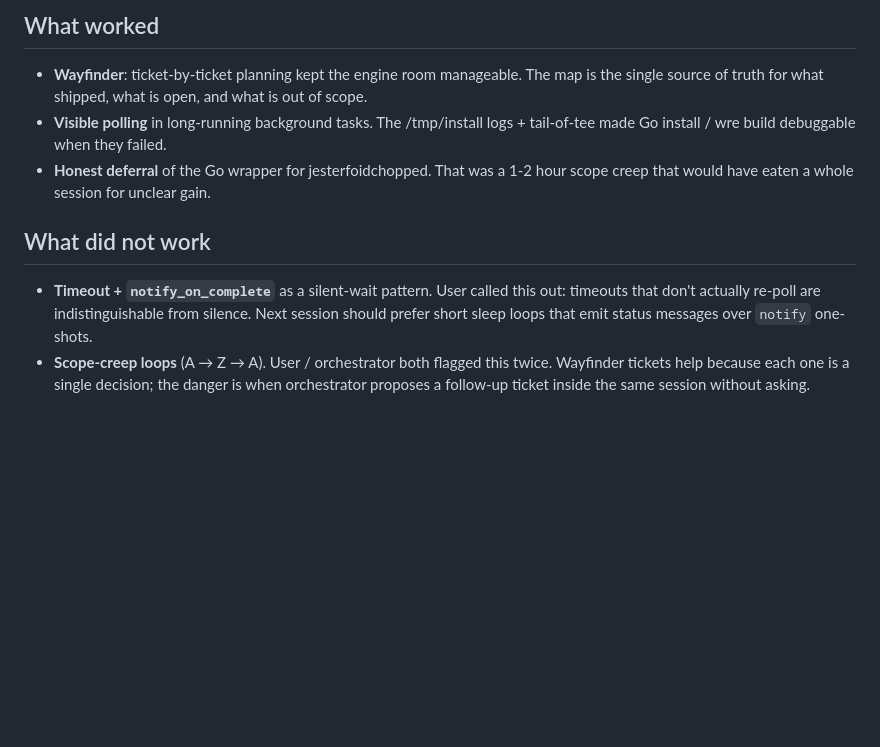
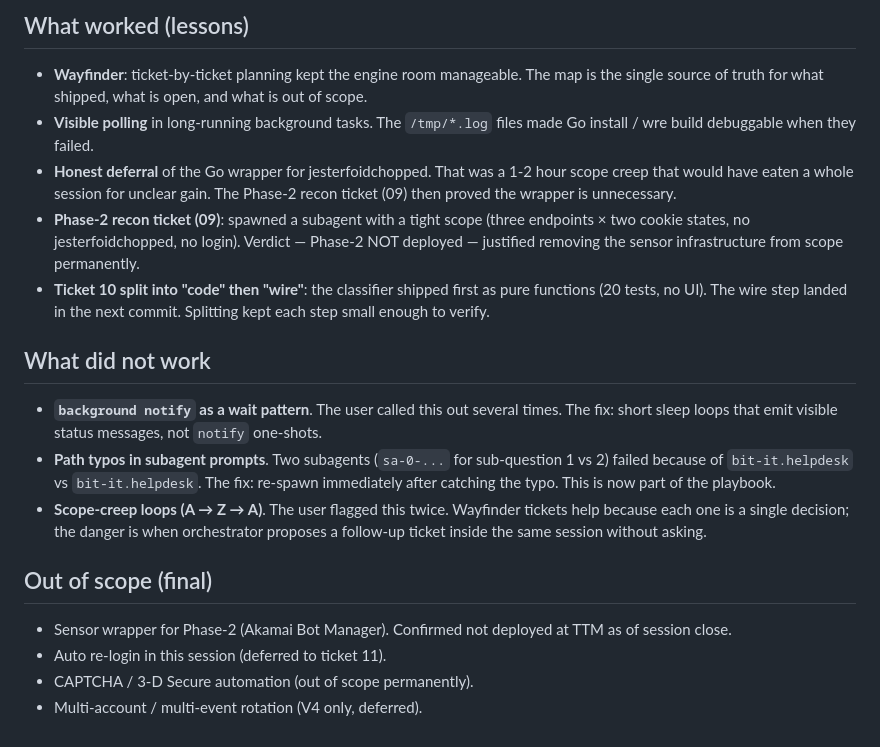
Before and after one commit to Olay097056/bot_budcon, a Markdown page: HANDOFF.md, the part around one of its changes. Rendered like a GitHub page; blank space fills up the shorter version.

```diff
--- a/HANDOFF.md
+++ b/HANDOFF.md
@@ -55,24 +95,44 @@ User signaled scope-creep loop risk (timeout "ไม่เคยใช้งา
 
-## What worked
+## What worked (lessons)
 
-- **Wayfinder**: ticket-by-ticket planning kept the engine room
-  manageable. The map is the single source of truth for what
-  shipped, what is open, and what is out of scope.
+- **Wayfinder**: ticket-by-ticket planning kept the engine
+  room manageable. The map is the single source of truth for
+  what shipped, what is open, and what is out of scope.
 - **Visible polling** in long-running background tasks. The
-  /tmp/install logs + tail-of-tee made Go install / wre build
-  debuggable when they failed.
+  `/tmp/*.log` files made Go install / wre build debuggable
+  when they failed.
 - **Honest deferral** of the Go wrapper for jesterfoidchopped.
-  That was a 1-2 hour scope creep that would have eaten a
-  whole session for unclear gain.
+  That was a 1-2 hour scope creep that would have eaten a whole
+  session for unclear gain. The Phase-2 recon ticket (09) then
+  proved the wrapper is unnecessary.
+- **Phase-2 recon ticket (09)**: spawned a subagent with a
+  tight scope (three endpoints × two cookie states, no
+  jesterfoidchopped, no login). Verdict — Phase-2 NOT deployed
+  — justified removing the sensor infrastructure from scope
+  permanently.
+- **Ticket 10 split into "code" then "wire"**: the classifier
+  shipped first as pure functions (20 tests, no UI). The wire
+  step landed in the next commit. Splitting kept each step
+  small enough to verify.
 
 ## What did not work
 
-- **Timeout + `notify_on_complete`** as a silent-wait pattern.
-  User called this out: timeouts that don't actually re-poll are
-  indistinguishable from silence. Next session should prefer
-  short sleep loops that emit status messages over `notify`
-  one-shots.
-- **Scope-creep loops** (A → Z → A). User / orchestrator both
-  flagged this twice. Wayfinder tickets help because each one is
-  a single decision; the danger is when orchestrator proposes a
+- **`background notify` as a wait pattern**. The user called
+  this out several times. The fix: short sleep loops that
+  emit visible status messages, not `notify` one-shots.
+- **Path typos in subagent prompts**. Two subagents (`sa-0-...`
+  for sub-question 1 vs 2) failed because of `bit-it.helpdesk`
+  vs `bit-it.helpdesk`. The fix: re-spawn immediately after
+  catching the typo. This is now part of the playbook.
+- **Scope-creep loops (A → Z → A)**. The user flagged this
+  twice. Wayfinder tickets help because each one is a single
+  decision; the danger is when orchestrator proposes a
   follow-up ticket inside the same session without asking.
+
+## Out of scope (final)
+
+- Sensor wrapper for Phase-2 (Akamai Bot Manager). Confirmed
+  not deployed at TTM as of session close.
+- Auto re-login in this session (deferred to ticket 11).
+- CAPTCHA / 3-D Secure automation (out of scope permanently).
+- Multi-account / multi-event rotation (V4 only, deferred).
```
Also changed, not shown: other parts of HANDOFF.md (+75 -35 lines), .wayfinder/map.md (+7 -0 lines), .wayfinder/tickets/11-auto-relogin.md (added, +47 -0 lines).
